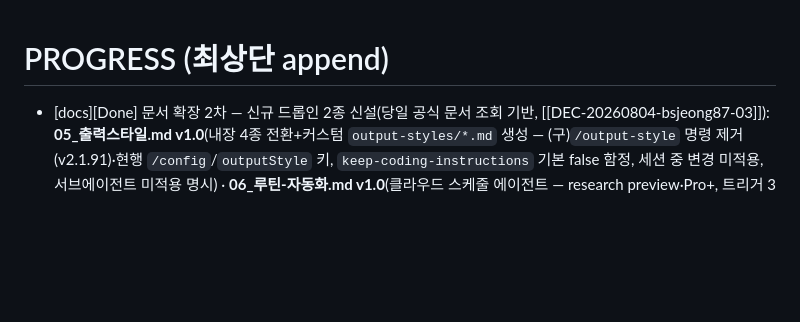
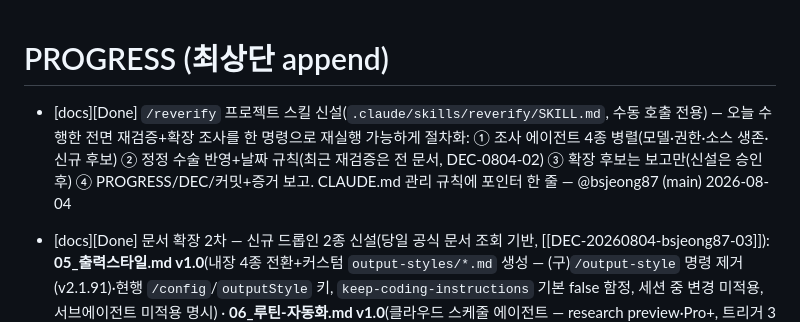
Before and after one commit to EleninJayTech/claude, a Markdown page: docs/PROGRESS.md, the part around the change. GitHub-like rendering; blank space fills up the shorter version.

Commit message:
chore: /reverify 스킬 신설 — 전면 재검증+확장 조사를 한 명령으로 절차화

```diff
--- a/docs/PROGRESS.md
+++ b/docs/PROGRESS.md
@@ -1,4 +1,6 @@
 # PROGRESS (최상단 append)
+
+- [docs][Done] `/reverify` 프로젝트 스킬 신설(`.claude/skills/reverify/SKILL.md`, 수동 호출 전용) — 오늘 수행한 전면 재검증+확장 조사를 한 명령으로 재실행 가능하게 절차화: ① 조사 에이전트 4종 병렬(모델·권한·소스 생존·신규 후보) ② 정정 수술 반영+날짜 규칙(최근 재검증은 전 문서, DEC-0804-02) ③ 확장 후보는 보고만(신설은 승인 후) ④ PROGRESS/DEC/커밋+증거 보고. CLAUDE.md 관리 규칙에 포인터 한 줄 — @bsjeong87 (main) 2026-08-04
 
 - [docs][Done] 문서 확장 2차 — 신규 드롭인 2종 신설(당일 공식 문서 조회 기반, [[DEC-20260804-bsjeong87-03]]): **05_출력스타일.md v1.0**(내장 4종 전환+커스텀 `output-styles/*.md` 생성 — (구)`/output-style` 명령 제거(v2.1.91)·현행 `/config`/`outputStyle` 키, `keep-coding-instructions` 기본 false 함정, 세션 중 변경 미적용, 서브에이전트 미적용 명시) · **06_루틴-자동화.md v1.0**(클라우드 스케줄 에이전트 — research preview·Pro+, 트리거 3종(스케줄 `/schedule`·API·GitHub), repo 준비물(.mcp.json 프로젝트 스코프), 정의는 계정 저장이라 docs/ROUTINES.md 기록 패턴, 회사 게이트 🔴). 동기화: 00 v1.6(§B·§C·STEP 2), CLAUDE.md 구성물 표, README·index.html(문서 목록 변경 — DEC-0723-04 의무) — @bsjeong87 (main) 2026-08-04
 
```
Also changed, not shown: CLAUDE.md (+1 -0 lines), 1 other file.
